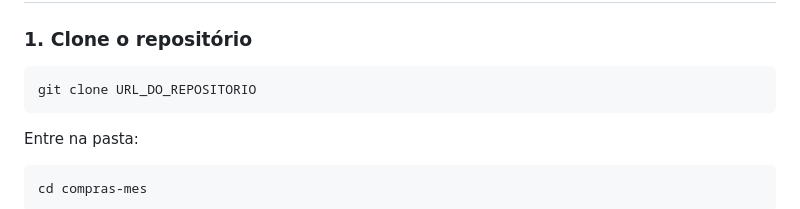
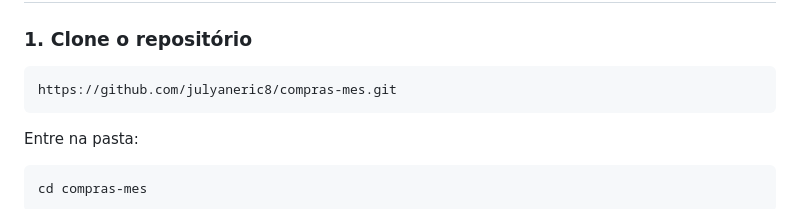
Before and after one commit to julyaneric8/compras-mes, a Markdown page: README.md, the part around the change. Rendered like a GitHub page.

Commit message:
Update repository URL in README

````diff
--- a/README.md
+++ b/README.md
@@ -155,7 +155,7 @@ O arquivo do banco de dados não é enviado para o repositório e é criado loca
 ### 1. Clone o repositório
 
 ```bash
-git clone URL_DO_REPOSITORIO
+https://github.com/julyaneric8/compras-mes.git
 ```
 
 Entre na pasta:
````
